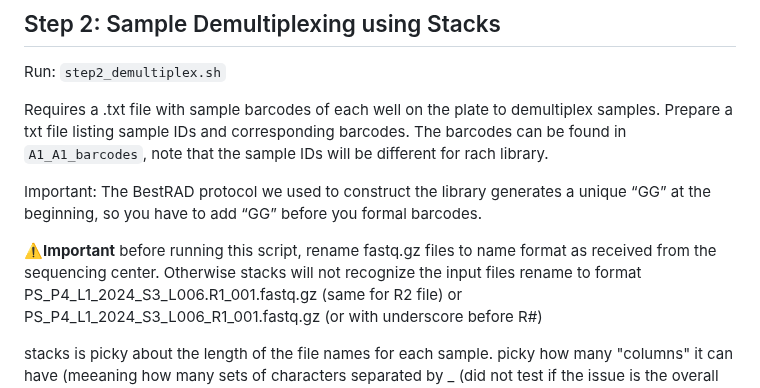
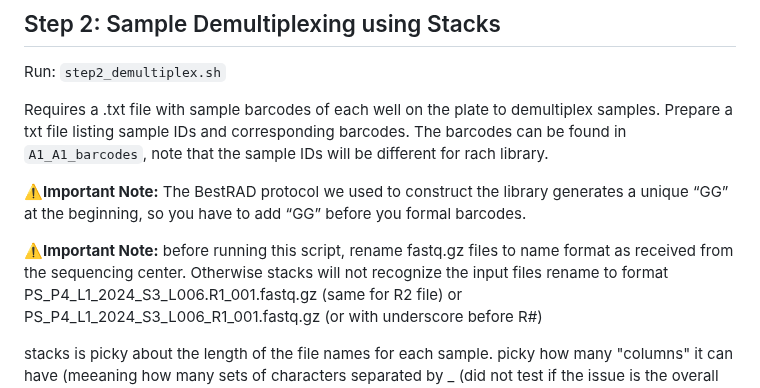
Before and after one commit to Hagar-Soliman/Segregation_Distortion_Mapping, a Markdown page: README.md, the part around one of its changes. GitHub-like rendering.

```diff
--- a/README.md
+++ b/README.md
@@ -31,9 +31,9 @@ Run:  `step2_demultiplex.sh`
 Requires a .txt file with sample barcodes of each well on the plate to demultiplex samples.
 Prepare a txt file listing sample IDs and corresponding barcodes. The barcodes can be found in `A1_A1_barcodes`, note that the sample IDs will be different for rach library.
 
-Important: The BestRAD protocol we used to construct the library generates a unique “GG” at the beginning, so you have to add “GG” before you formal barcodes.
+**⚠️Important Note:** The BestRAD protocol we used to construct the library generates a unique “GG” at the beginning, so you have to add “GG” before you formal barcodes.
 
-**⚠️Important** before running this script, rename fastq.gz files to name format as received from the sequencing center. Otherwise stacks will not recognize the input files
+**⚠️Important Note:** before running this script, rename fastq.gz files to name format as received from the sequencing center. Otherwise stacks will not recognize the input files
 rename to format PS_P4_L1_2024_S3_L006.R1_001.fastq.gz (same for R2 file) or PS_P4_L1_2024_S3_L006_R1_001.fastq.gz (or with underscore before R#)
 
 stacks is picky about the length of the file names for each sample. picky how many "columns" it can have (meeaning how many sets of characters separated by _ (did not test if the issue is the overall number of characters or if _ creates a new "column" to the file)
```
Also changed, not shown: other parts of README.md (+1 -1 lines).
